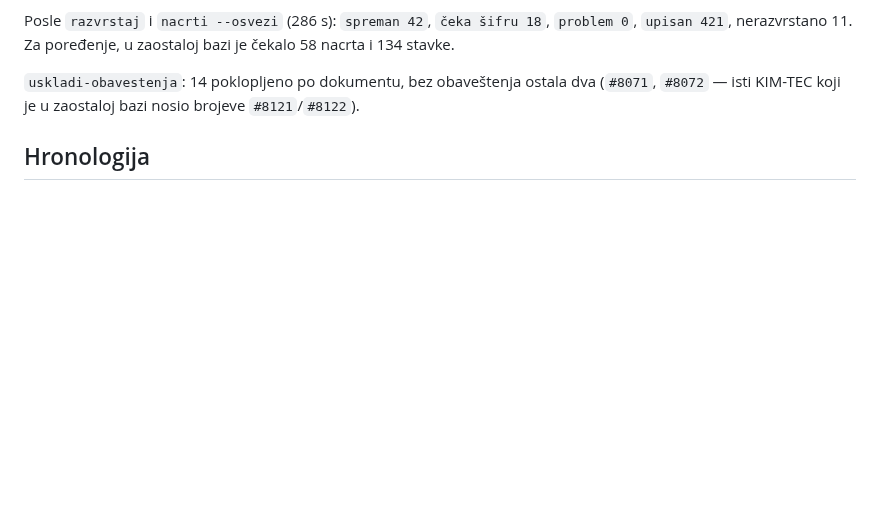
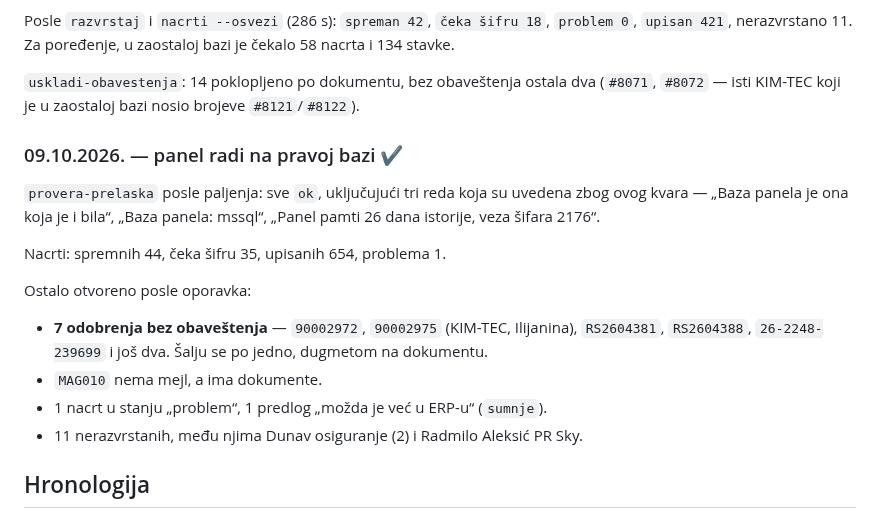
Before and after one commit to soskic12/elbraco-sef, a Markdown page: docs/DNEVNIK-SERVERA.md, the part around the change. Rendered like a GitHub page; blank space fills up the shorter version.

Commit message:
Dnevnik: oporavak zavrsen, panel na pravoj bazi
Co-Authored-By: Claude Opus 5 (1M context) <noreply@anthropic.com>

```diff
--- a/docs/DNEVNIK-SERVERA.md
+++ b/docs/DNEVNIK-SERVERA.md
@@ -123,6 +123,23 @@ Posle `razvrstaj` i `nacrti --osvezi` (286 s): `spreman 42`, `čeka šifru 18`,
 `uskladi-obavestenja`: 14 poklopljeno po dokumentu, bez obaveštenja ostala dva
 (`#8071`, `#8072` — isti KIM-TEC koji je u zaostaloj bazi nosio brojeve
 `#8121`/`#8122`).
+
+### 09.10.2026. — panel radi na pravoj bazi ✔
+
+`provera-prelaska` posle paljenja: sve `ok`, uključujući tri reda koja su
+uvedena zbog ovog kvara — „Baza panela je ona koja je i bila“, „Baza panela:
+mssql“, „Panel pamti 26 dana istorije, veza šifara 2176“.
+
+Nacrti: spremnih 44, čeka šifru 35, upisanih 654, problema 1.
+
+Ostalo otvoreno posle oporavka:
+
+* **7 odobrenja bez obaveštenja** — `90002972`, `90002975` (KIM-TEC, Ilijanina),
+  `RS2604381`, `RS2604388`, `26-2248-239699` i još dva. Šalju se po jedno,
+  dugmetom na dokumentu.
+* `MAG010` nema mejl, a ima dokumente.
+* 1 nacrt u stanju „problem“, 1 predlog „možda je već u ERP-u“ (`sumnje`).
+* 11 nerazvrstanih, među njima Dunav osiguranje (2) i Radmilo Aleksić PR Sky.
 
 ## Hronologija
 
```
